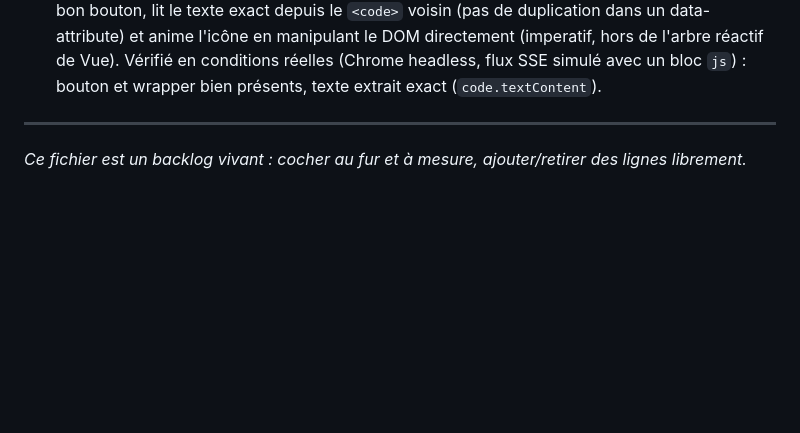
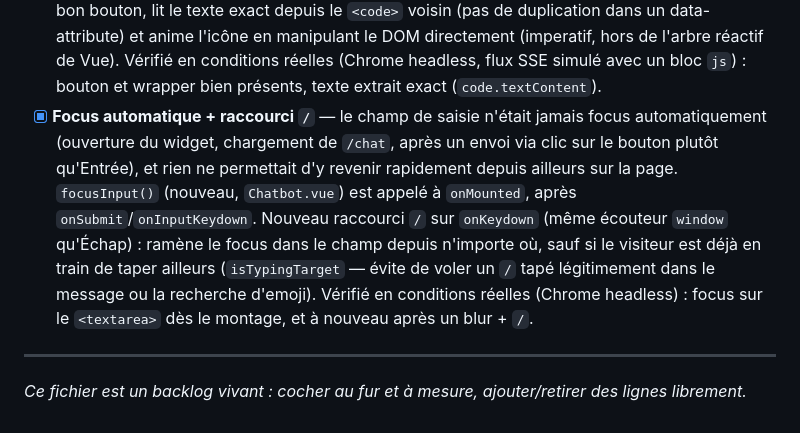
Before and after one commit to maximejolivet/chatbot-skills-ia, a Markdown page: docs/BACKLOG.md, the part around the change. Rendered like a GitHub page; blank space fills up the shorter version.

Commit message:
docs(repo): 📝 document auto-focus and the "/" shortcut
frontend/ isn't git-tracked in this repo, so the actual Chatbot.vue
change lives only on disk -- documents it in the backlog and frontend
spec anyway, same treatment as other frontend-only features.

```diff
--- a/docs/BACKLOG.md
+++ b/docs/BACKLOG.md
@@ -882,6 +882,18 @@ Le widget actuel n'exploite qu'une fraction de ce que l'API backend expose déj
       (imperatif, hors de l'arbre réactif de Vue). Vérifié en conditions
       réelles (Chrome headless, flux SSE simulé avec un bloc `js`) : bouton
       et wrapper bien présents, texte extrait exact (`code.textContent`).
+- [x] **Focus automatique + raccourci `/`** — le champ de saisie n'était
+      jamais focus automatiquement (ouverture du widget, chargement de
+      `/chat`, après un envoi via clic sur le bouton plutôt qu'Entrée), et
+      rien ne permettait d'y revenir rapidement depuis ailleurs sur la
+      page. `focusInput()` (nouveau, `Chatbot.vue`) est appelé à
+      `onMounted`, après `onSubmit`/`onInputKeydown`. Nouveau raccourci
+      `/` sur `onKeydown` (même écouteur `window` qu'Échap) : ramène le
+      focus dans le champ depuis n'importe où, sauf si le visiteur est
+      déjà en train de taper ailleurs (`isTypingTarget` — évite de voler
+      un `/` tapé légitimement dans le message ou la recherche d'emoji).
+      Vérifié en conditions réelles (Chrome headless) : focus sur le
+      `<textarea>` dès le montage, et à nouveau après un blur + `/`.
 
 ---
 
```
Also changed, not shown: docs/frontend/SPECIFICATION.md (+1 -1 lines).
